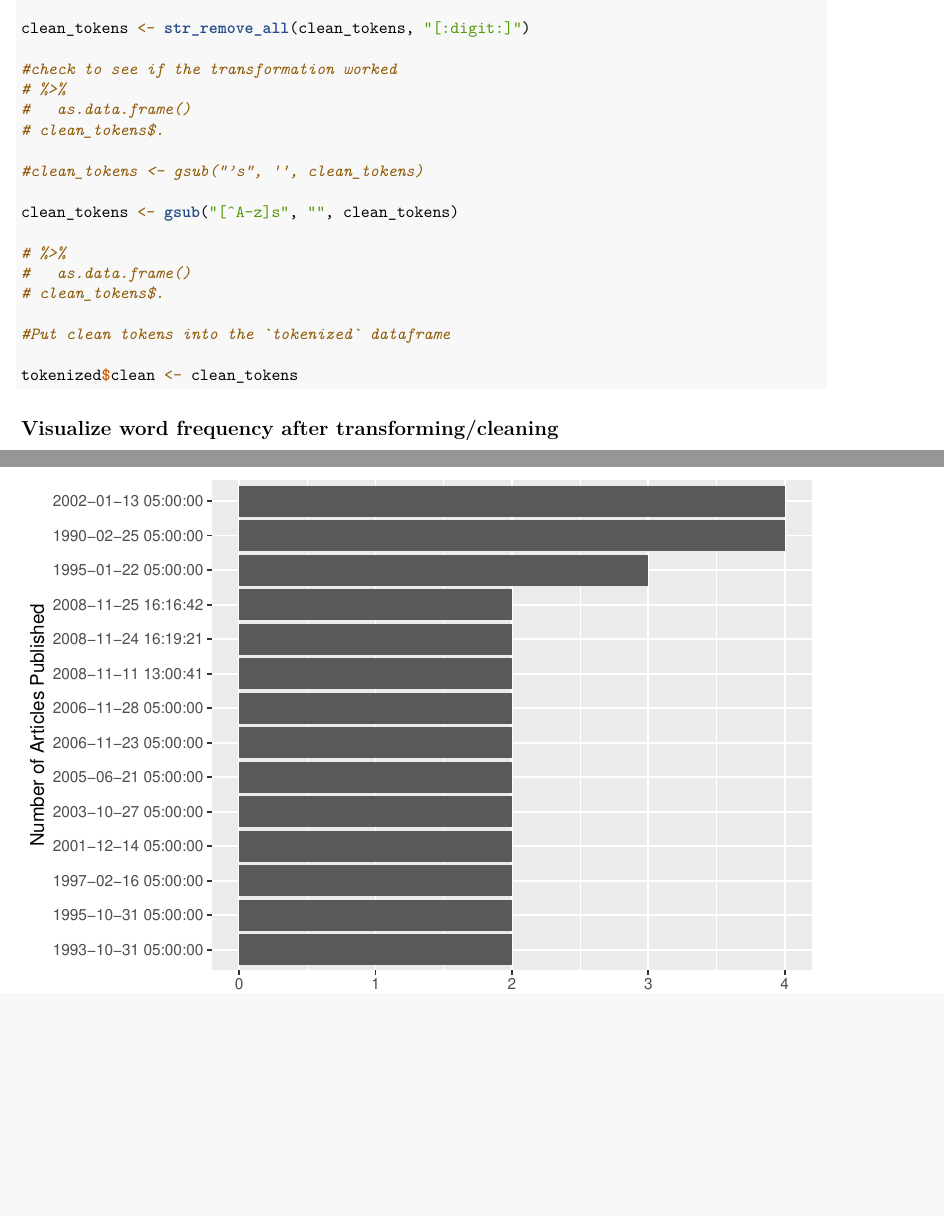
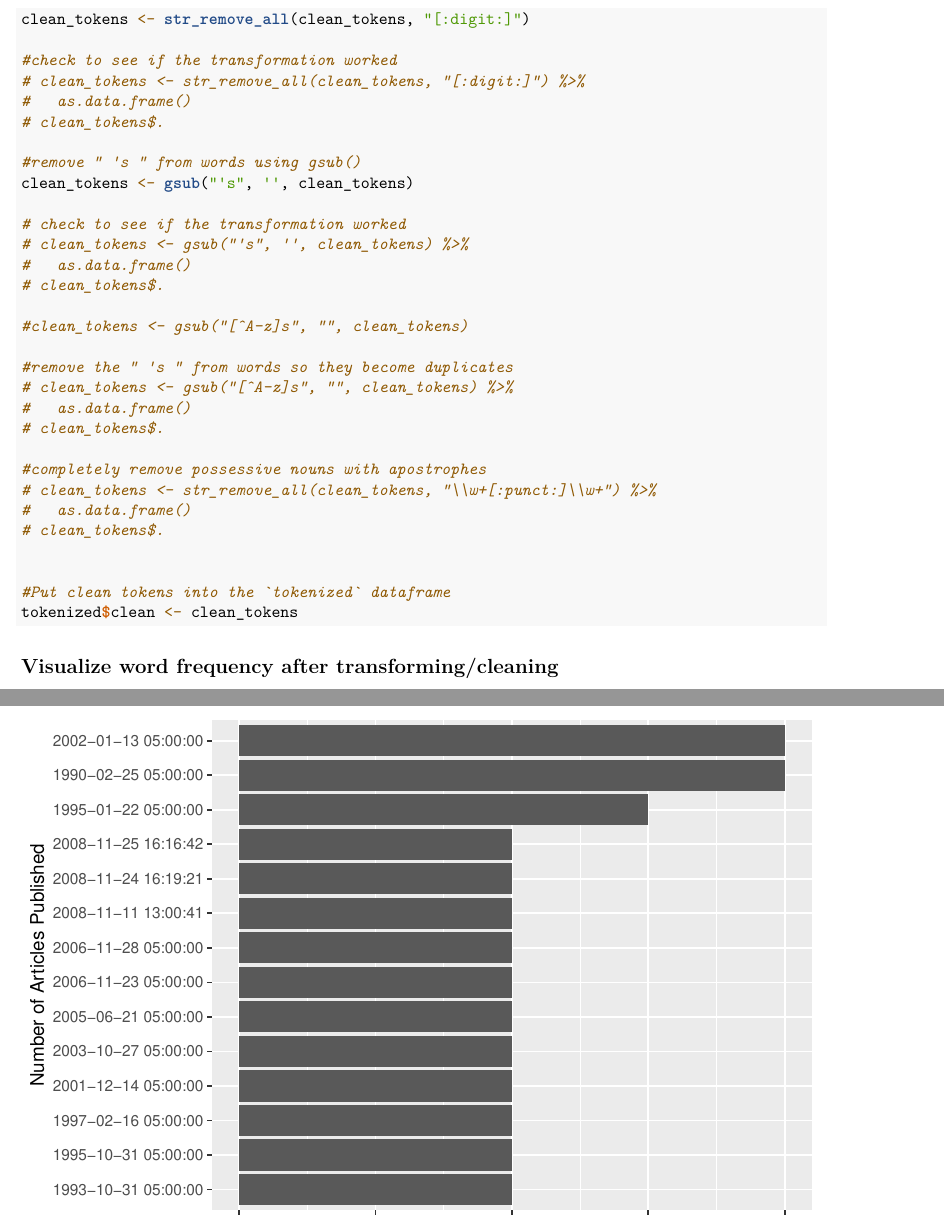
Before and after one commit to miaforsline/eds231, an R Markdown document (hw2/week_2_assignment.Rmd): two parts of pages 5 and 6 of 8 before the commit and two parts of pages 66 and 67 of 69 after it, joined at a grey line, cut so that both start at the same text, the shorter picture padded with empty space. Rendered offline with R 4.5, knitr and Pandoc, then LaTeX, with nearby package versions.

Commit message:
tweaking transformations

````diff
--- a/hw2/week_2_assignment.Rmd
+++ b/hw2/week_2_assignment.Rmd
@@ -170,3 +171,4 @@ clean_tokens <- str_replace_all(tokenized$word,"fringe[a-z,A-Z]*","fringe")
 clean_tokens <- str_remove_all(clean_tokens, "[:digit:]")
 
 #check to see if the transformation worked
+# clean_tokens <- str_remove_all(clean_tokens, "[:digit:]") %>%
@@ -174,16 +175,28 @@ clean_tokens <- str_remove_all(clean_tokens, "[:digit:]")
 #   as.data.frame()
 # clean_tokens$.
 
-#clean_tokens <- gsub("’s", '', clean_tokens)
+#remove " 's " from words using gsub()
+clean_tokens <- gsub("'s", '', clean_tokens)
 
-clean_tokens <- gsub("[^A-z]s", "", clean_tokens)
-
-# %>%
+# check to see if the transformation worked
+# clean_tokens <- gsub("'s", '', clean_tokens) %>%
 #   as.data.frame()
 # clean_tokens$.
 
+#clean_tokens <- gsub("[^A-z]s", "", clean_tokens)
+
+#remove the " 's " from words so they become duplicates
+# clean_tokens <- gsub("[^A-z]s", "", clean_tokens) %>%
+#   as.data.frame()
+# clean_tokens$.
+
+#completely remove possessive nouns with apostrophes
+# clean_tokens <- str_remove_all(clean_tokens, "\\w+[:punct:]\\w+") %>%
+#   as.data.frame()
+# clean_tokens$.
+
+
 #Put clean tokens into the `tokenized` dataframe
-
 tokenized$clean <- clean_tokens
 ```
 
````
Also changed, not shown: hw2/week_2_assignment.Rmd (14 more changed lines).
